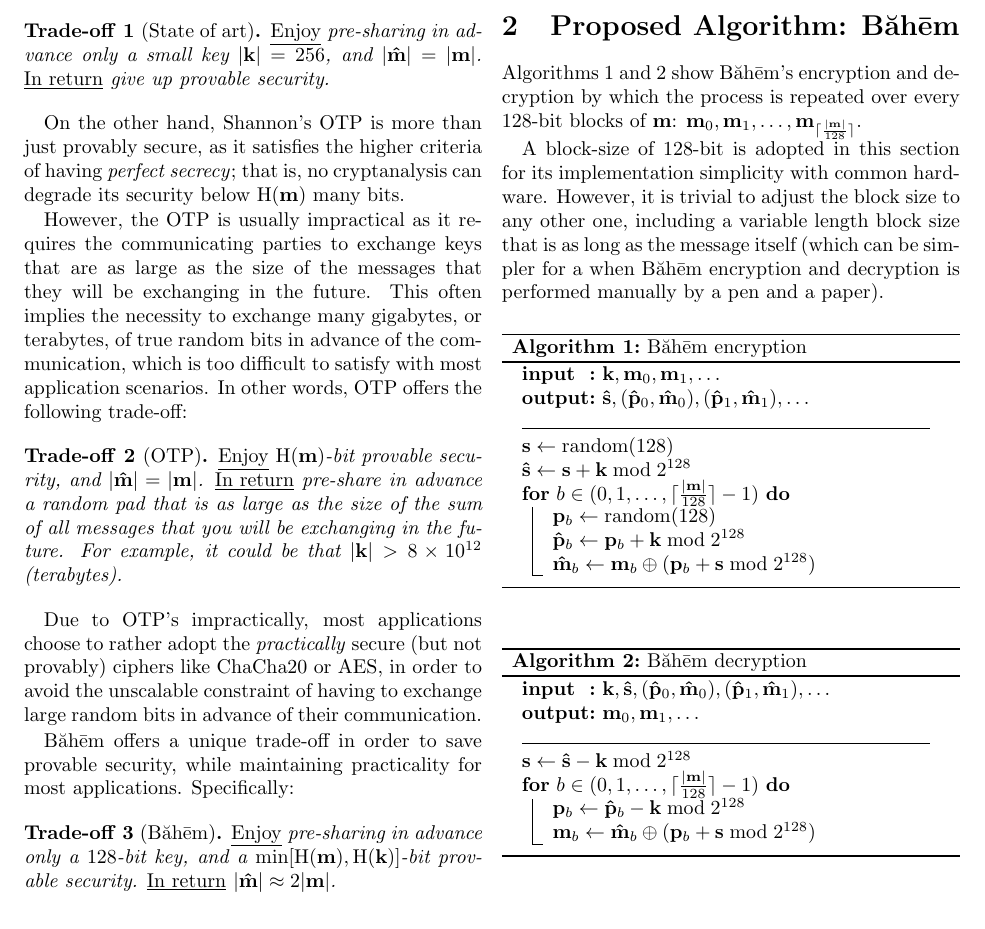
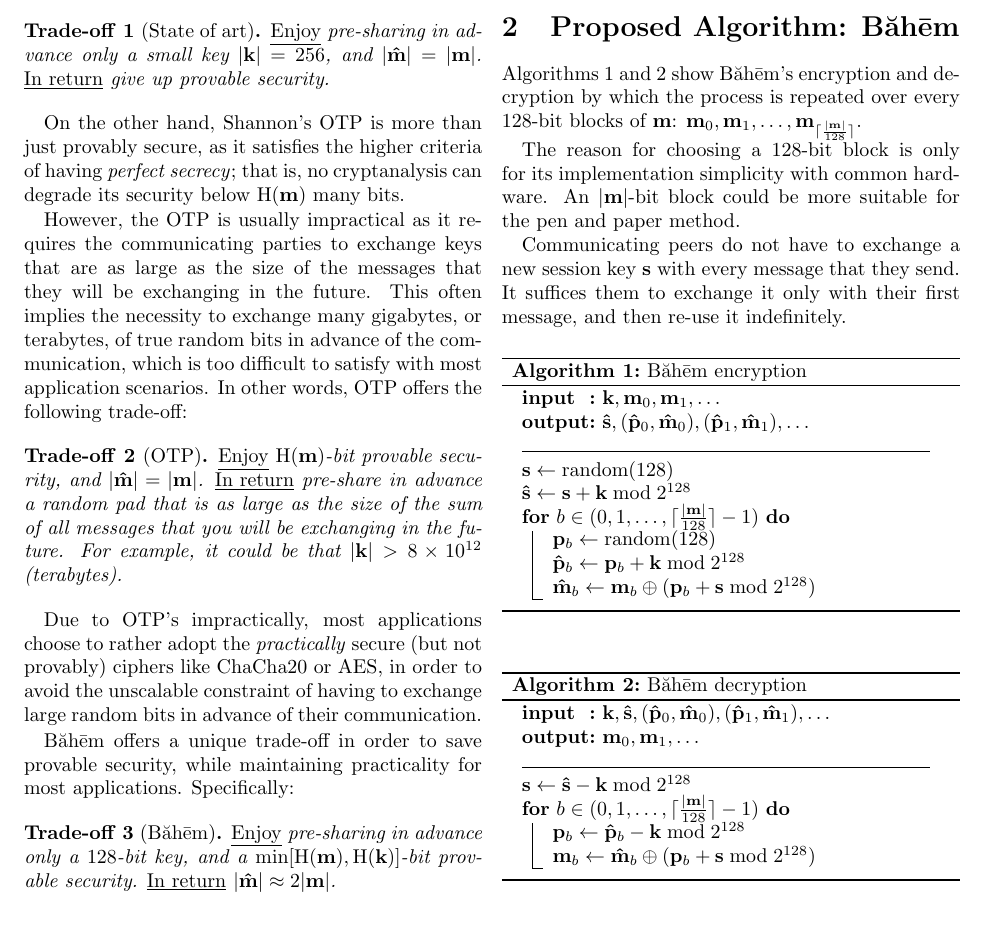
Before and after one commit to rajululkahf/baheem, a LaTeX document (baheem.tex): part of page 2 of 5, cut so that both start at the same text. Compiled offline with pdfLaTeX.

Commit message:
some rewoarding

```diff
--- a/baheem.tex
+++ b/baheem.tex
@@ -46,6 +46,7 @@
 \newacronym{trng}{TRNG}{true random number generator}
 \newacronym{otp}{OTP}{one-time pad}
 \newacronym{xor}{XOR}{bitwise exclusive-or operation}
+\newtheorem{note}{Note}
 \newtheorem{lemma}{Lemma}
 \newtheorem{theorem}{Theorem}
 \newtheorem{tradeoff}{Trade-off}
@@ -240,13 +241,15 @@
 $\mathbf{m}_0, \mathbf{m}_1, \ldots,
 \mathbf{m}_{\lceil\frac{|\mathbf{m}|}{128}\rceil}$.
 
-A block-size of $128$-bit is adopted in this section for its implementation
-simplicity with common hardware.  However, it is trivial to adjust the
-block size to any other one, including a variable length block size that is
-as long as the message itself (which can be simpler for a when \baheem\
-encryption and decryption is performed manually by a pen and a paper).
+The reason for choosing a $128$-bit block is only for its implementation
+simplicity with common hardware.  An $|\mathbf{m}|$-bit block could be more
+suitable for the pen and paper method.
 
-\begin{algorithm}
+Communicating peers do not have to exchange a new session key $\mathbf{s}$
+with every message that they send.  It suffices them to exchange it only
+with their first message, and then re-use it indefinitely.
+
+\begin{algorithm}[tbh]
     \SetKwInOut{Input}{input}
     \SetKwInOut{Output}{output}
     \Input{$\mathbf{k}, \mathbf{m}_0, \mathbf{m}_1, \ldots$}
@@ -272,7 +275,7 @@
     \label{alg_enc}
 \end{algorithm}
 
-\begin{algorithm}
+\begin{algorithm}[tbh]
     \SetKwInOut{Input}{input}
     \SetKwInOut{Output}{output}
     \Input{$
```
Also changed, not shown: baheem.pdf, baheem.tex (1 more changed lines).
